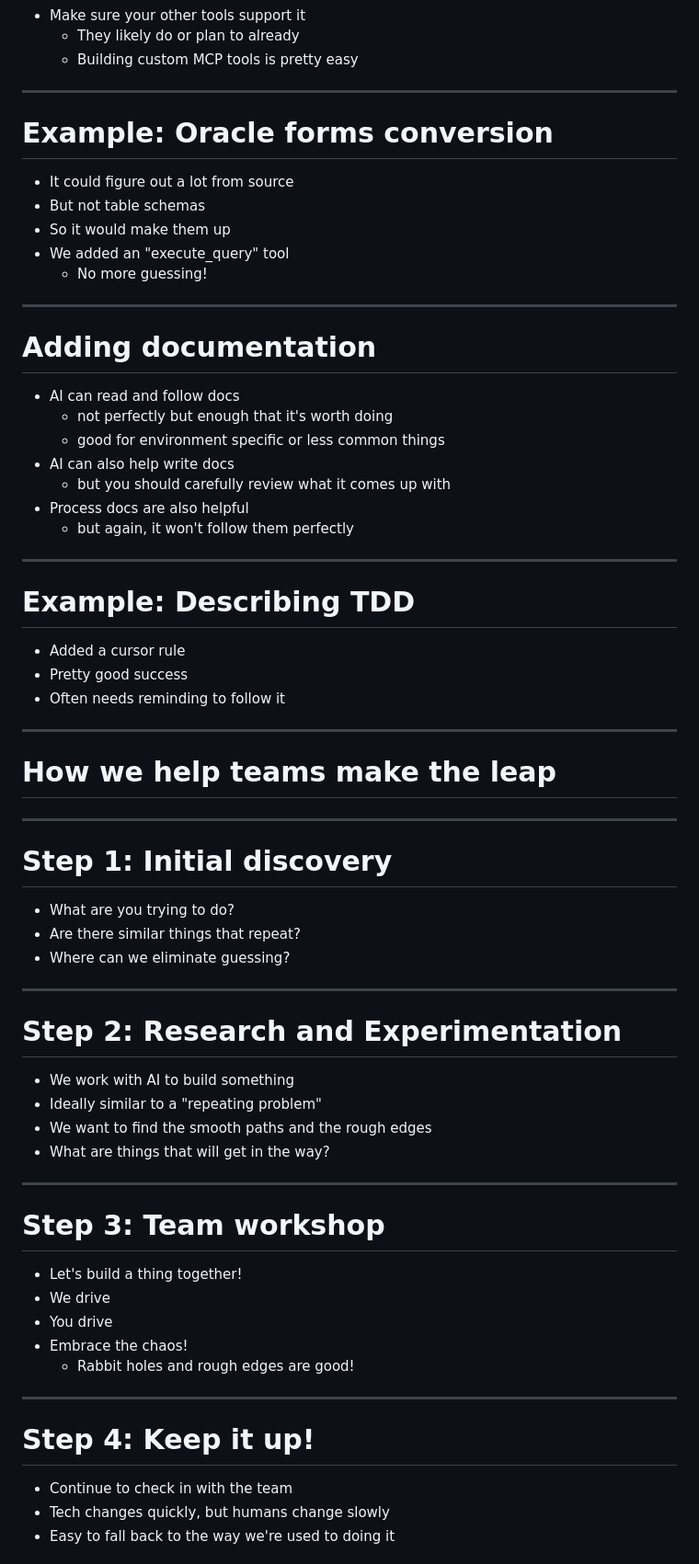
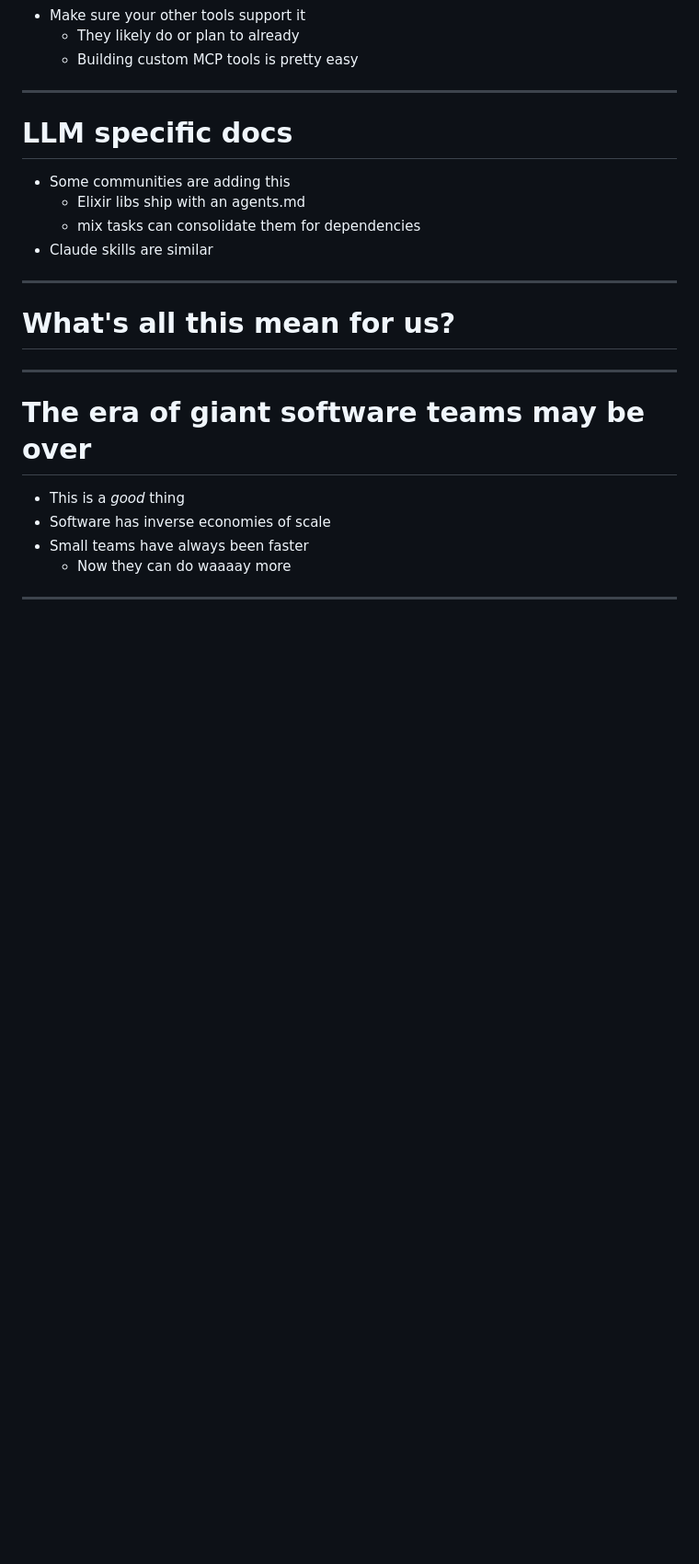
Before and after one commit to launchscout/ai-part-deux, a Markdown page: index.md, the part around the change printed below. Shown: that part at 92% size. Drawn GitHub-style; blank space fills up the shorter version.

```diff
--- a/index.md
+++ b/index.md
@@ -437,63 +416,23 @@ https://launchscout.com/chris-nelson
 
 ---
 
-# Example: Oracle forms conversion
-- It could figure out a lot from source
-- But not table schemas
-- So it would make them up
-- We added an "execute_query" tool
-  - No more guessing!
+# LLM specific docs
+- Some communities are adding this
+  - Elixir libs ship with an agents.md
+  - mix tasks can consolidate them for dependencies
+- Claude skills are similar
 
 ---
 
-# Adding documentation
-- AI can read and follow docs
-  - not perfectly but enough that it's worth doing
-  - good for environment specific or less common things
-- AI can also help write docs
-  - but you should carefully review what it comes up with
-- Process docs are also helpful
-  - but again, it won't follow them perfectly
+# What's all this mean for us?
 
 ---
 
-# Example: Describing TDD
-- Added a cursor rule
-- Pretty good success
-- Often needs reminding to follow it
+# The era of giant software teams may be over
+- This is a *good* thing
+- Software has inverse economies of scale
+- Small teams have always been faster
+  - Now they can do waaaay more
 
 ---
 
-# How we help teams make the leap
-
----
-
-# Step 1: Initial discovery
-- What are you trying to do?
-- Are there similar things that repeat?
-- Where can we eliminate guessing?
-
----
-
-# Step 2: Research and Experimentation
-- We work with AI to build something
-- Ideally similar to a "repeating problem"
-- We want to find the smooth paths and the rough edges
-- What are things that will get in the way?
-
----
-
-# Step 3: Team workshop
-- Let's build a thing together!
-- We drive
-- You drive
-- Embrace the chaos!
-  - Rabbit holes and rough edges are good!
-
----
-
-# Step 4: Keep it up!
-- Continue to check in with the team
-- Tech changes quickly, but humans change slowly
-- Easy to fall back to the way we're used to doing it
-
```
Also changed, not shown: other parts of index.md (+123 -157 lines), goals.md (added, +6 -0 lines), images/exp_acb.png (added), 1 other file.
